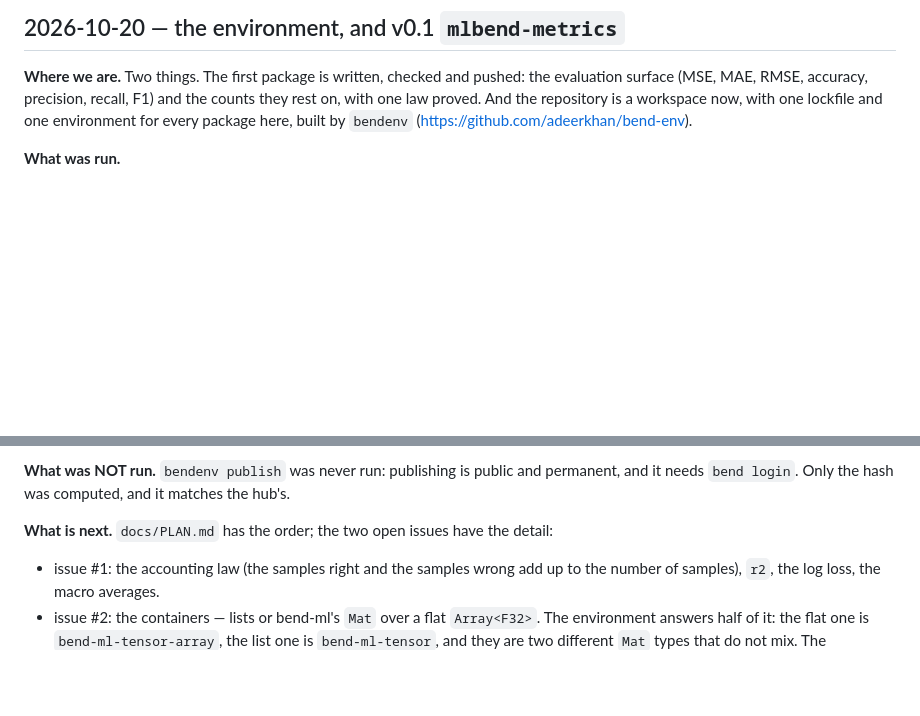
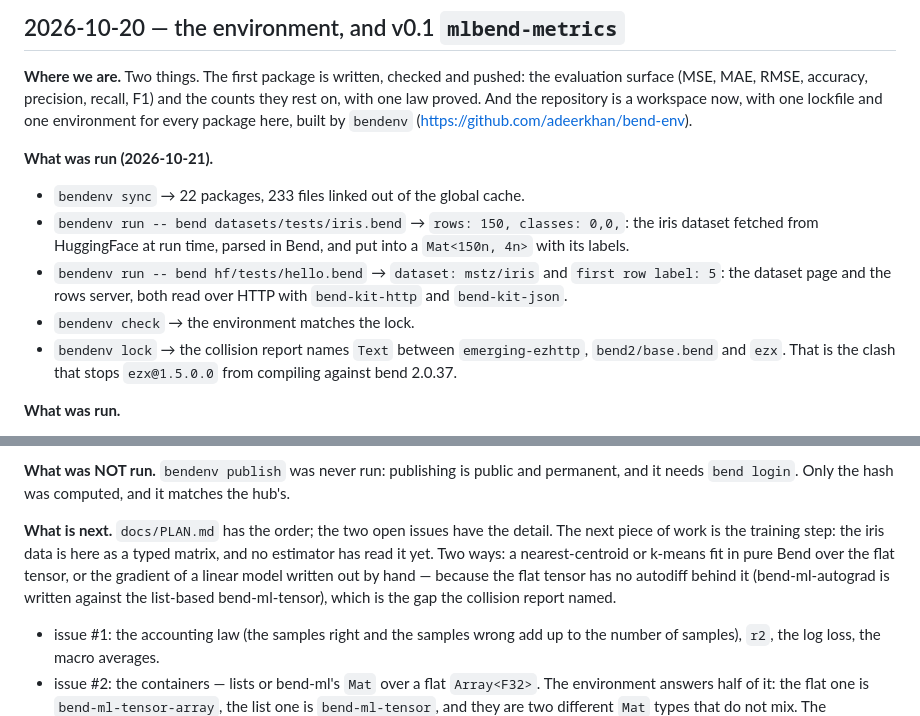
Before and after one commit to adeerkhan/MLBend, a Markdown page: docs/agents/handoff.md, 2 parts joined by grey strips. Drawn GitHub-style; blank space fills up the shorter version.

Commit message:
the handoff says what ran and what is next

```diff
--- a/docs/agents/handoff.md
+++ b/docs/agents/handoff.md
@@ -14,6 +14,19 @@ pushed: the evaluation surface (MSE, MAE, RMSE, accuracy, precision,
 recall, F1) and the counts they rest on, with one law proved. And the
 repository is a workspace now, with one lockfile and one environment for
 every package here, built by `bendenv` (https://github.com/adeerkhan/bend-env).
+
+**What was run (2026-10-21).**
+- `bendenv sync` → 22 packages, 233 files linked out of the global cache.
+- `bendenv run -- bend datasets/tests/iris.bend` → `rows: 150, classes: 0,0,`:
+  the iris dataset fetched from HuggingFace at run time, parsed in Bend,
+  and put into a `Mat<150n, 4n>` with its labels.
+- `bendenv run -- bend hf/tests/hello.bend` → `dataset: mstz/iris` and
+  `first row label: 5`: the dataset page and the rows server, both read
+  over HTTP with `bend-kit-http` and `bend-kit-json`.
+- `bendenv check` → the environment matches the lock.
+- `bendenv lock` → the collision report names `Text` between
+  `emerging-ezhttp`, `bend2/base.bend` and `ezx`. That is the clash that
+  stops `ezx@1.5.0.0` from compiling against bend 2.0.37.
 
 **What was run.**
 - `bend metrics/main.bend --check-only` → `ALL PROOFS CHECK`.
@@ -42,7 +55,13 @@ public and permanent, and it needs `bend login`. Only the hash was
 computed, and it matches the hub's.
 
 **What is next.** `docs/PLAN.md` has the order; the two open issues have
-the detail:
+the detail. The next piece of work is the training step: the iris data
+is here as a typed matrix, and no estimator has read it yet. Two ways:
+a nearest-centroid or k-means fit in pure Bend over the flat tensor, or
+the gradient of a linear model written out by hand — because the flat
+tensor has no autodiff behind it (bend-ml-autograd is written against
+the list-based bend-ml-tensor), which is the gap the collision report
+named.
 - issue #1: the accounting law (the samples right and the samples wrong
   add up to the number of samples), `r2`, the log loss, the macro averages.
 - issue #2: the containers — lists or bend-ml's `Mat` over a flat
```
